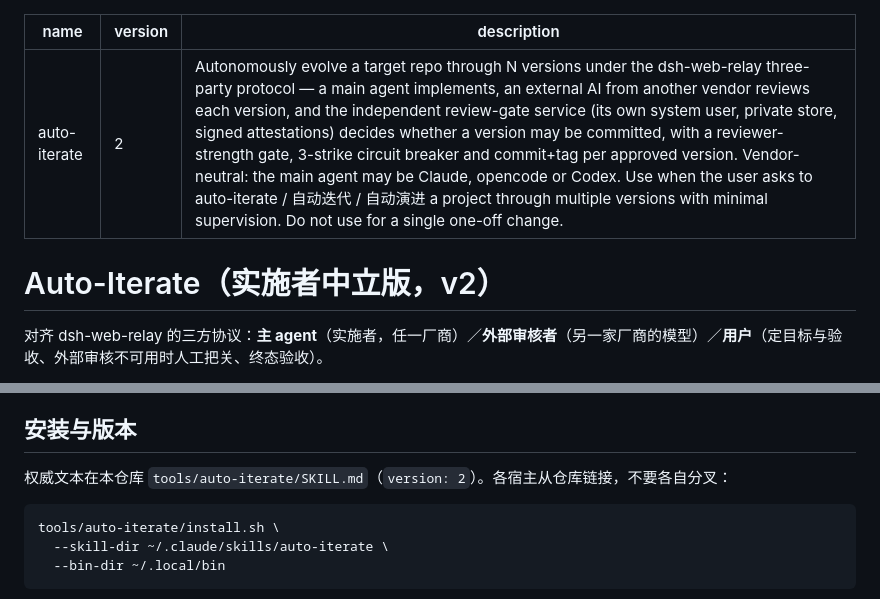
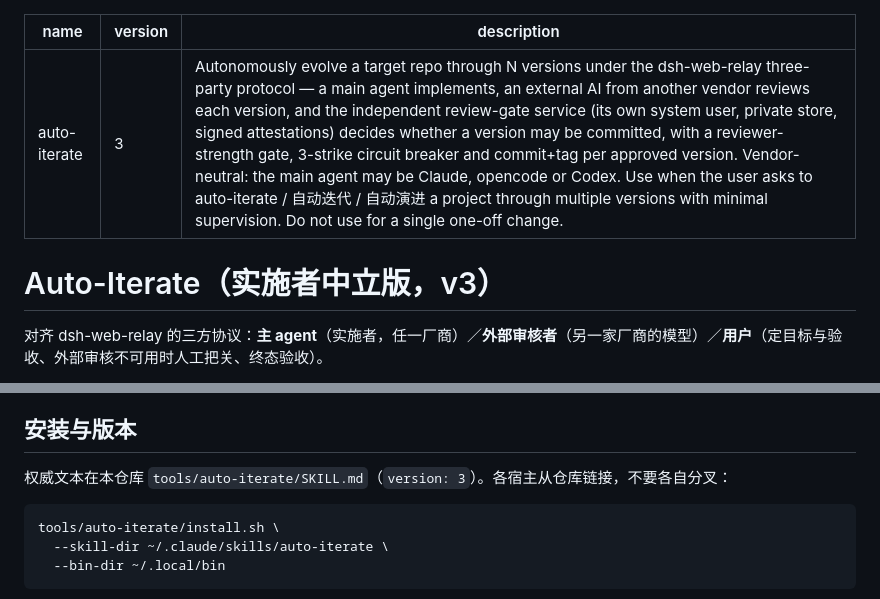
Before and after one commit to victormshan/WebUI-AutoTest, a Markdown page: tools/auto-iterate/SKILL.md, 2 parts joined by grey strips. GitHub-like rendering.

Commit message:
auto-iterate: bump skill to v3

````diff
--- a/tools/auto-iterate/SKILL.md
+++ b/tools/auto-iterate/SKILL.md
@@ -1,10 +1,10 @@
 ---
 name: auto-iterate
-version: 2
+version: 3
 description: Autonomously evolve a target repo through N versions under the dsh-web-relay three-party protocol — a main agent implements, an external AI from another vendor reviews each version, and the independent review-gate service (its own system user, private store, signed attestations) decides whether a version may be committed, with a reviewer-strength gate, 3-strike circuit breaker and commit+tag per approved version. Vendor-neutral: the main agent may be Claude, opencode or Codex. Use when the user asks to auto-iterate / 自动迭代 / 自动演进 a project through multiple versions with minimal supervision. Do not use for a single one-off change.
 ---
 
-# Auto-Iterate（实施者中立版，v2）
+# Auto-Iterate（实施者中立版，v3）
 
 对齐 dsh-web-relay 的三方协议：**主 agent**（实施者，任一厂商）／**外部审核者**（另一家厂商的模型）／**用户**（定目标与验收、外部审核不可用时人工把关、终态验收）。
 
@@ -88,7 +88,7 @@ tools/auto-iterate/auto-iterate.sh --task <task-id> \
 
 ## 安装与版本
 
-权威文本在本仓库 `tools/auto-iterate/SKILL.md`（`version: 2`）。各宿主从仓库链接，不要各自分叉：
+权威文本在本仓库 `tools/auto-iterate/SKILL.md`（`version: 3`）。各宿主从仓库链接，不要各自分叉：
 
 ```bash
 tools/auto-iterate/install.sh \
````
Also changed, not shown: tools/auto-iterate/README.md (+2 -2 lines).
